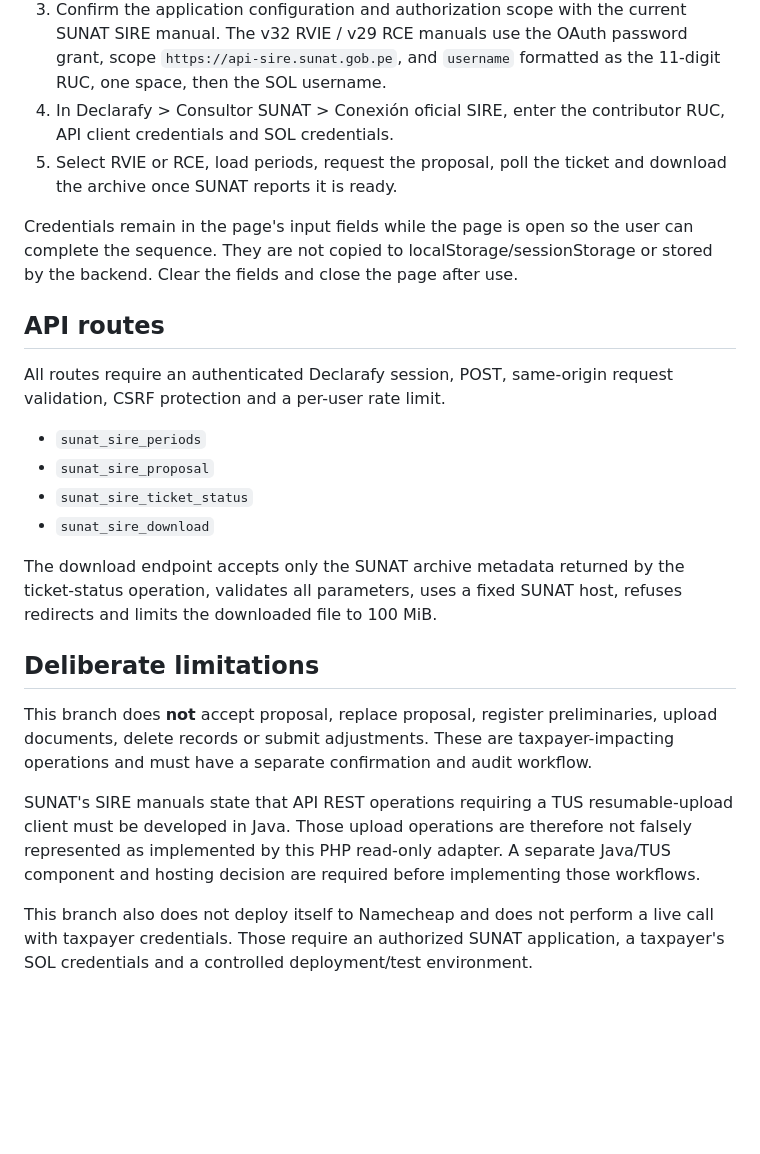
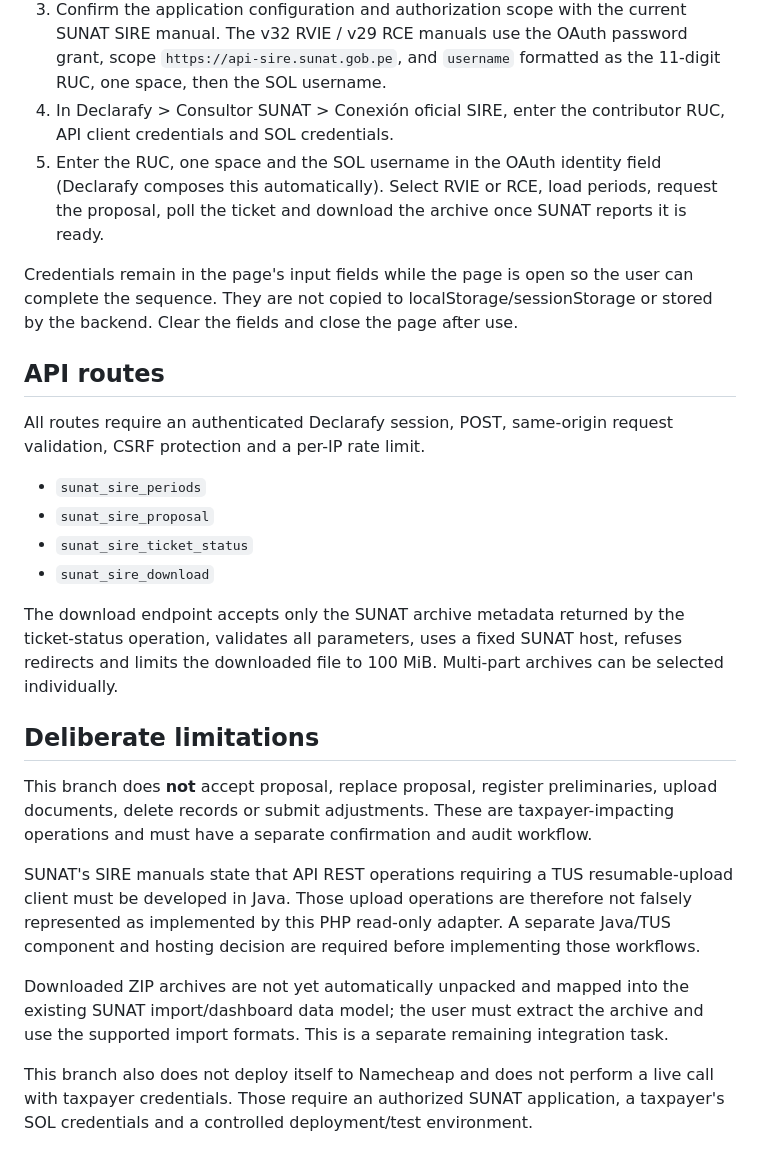
Before and after one commit to kkarmacy/declarafy, a Markdown page: docs/SUNAT_SIRE_INTEGRATION.md, the part around the change. Rendered like a GitHub page; blank space fills up the shorter version.

Commit message:
Clarify SIRE rate limit and archive import boundary

```diff
--- a/docs/SUNAT_SIRE_INTEGRATION.md
+++ b/docs/SUNAT_SIRE_INTEGRATION.md
@@ -17,26 +17,28 @@ This branch adds a server-side, authenticated, read-only integration for the off
 2. Register/select the URI **MIGE RCE y RVIE - SIRE** for the application and select the Desktop scope described in the current SIRE manual. Keep the client ID and client secret issued by SUNAT.
 3. Confirm the application configuration and authorization scope with the current SUNAT SIRE manual. The v32 RVIE / v29 RCE manuals use the OAuth password grant, scope `https://api-sire.sunat.gob.pe`, and `username` formatted as the 11-digit RUC, one space, then the SOL username.
 4. In Declarafy > Consultor SUNAT > Conexión oficial SIRE, enter the contributor RUC, API client credentials and SOL credentials.
-5. Select RVIE or RCE, load periods, request the proposal, poll the ticket and download the archive once SUNAT reports it is ready.
+5. Enter the RUC, one space and the SOL username in the OAuth identity field (Declarafy composes this automatically). Select RVIE or RCE, load periods, request the proposal, poll the ticket and download the archive once SUNAT reports it is ready.
 
 Credentials remain in the page's input fields while the page is open so the user can complete the sequence. They are not copied to localStorage/sessionStorage or stored by the backend. Clear the fields and close the page after use.
 
 ## API routes
 
-All routes require an authenticated Declarafy session, POST, same-origin request validation, CSRF protection and a per-user rate limit.
+All routes require an authenticated Declarafy session, POST, same-origin request validation, CSRF protection and a per-IP rate limit.
 
 - `sunat_sire_periods`
 - `sunat_sire_proposal`
 - `sunat_sire_ticket_status`
 - `sunat_sire_download`
 
-The download endpoint accepts only the SUNAT archive metadata returned by the ticket-status operation, validates all parameters, uses a fixed SUNAT host, refuses redirects and limits the downloaded file to 100 MiB.
+The download endpoint accepts only the SUNAT archive metadata returned by the ticket-status operation, validates all parameters, uses a fixed SUNAT host, refuses redirects and limits the downloaded file to 100 MiB. Multi-part archives can be selected individually.
 
 ## Deliberate limitations
 
 This branch does **not** accept proposal, replace proposal, register preliminaries, upload documents, delete records or submit adjustments. These are taxpayer-impacting operations and must have a separate confirmation and audit workflow.
 
 SUNAT's SIRE manuals state that API REST operations requiring a TUS resumable-upload client must be developed in Java. Those upload operations are therefore not falsely represented as implemented by this PHP read-only adapter. A separate Java/TUS component and hosting decision are required before implementing those workflows.
+
+Downloaded ZIP archives are not yet automatically unpacked and mapped into the existing SUNAT import/dashboard data model; the user must extract the archive and use the supported import formats. This is a separate remaining integration task.
 
 This branch also does not deploy itself to Namecheap and does not perform a live call with taxpayer credentials. Those require an authorized SUNAT application, a taxpayer's SOL credentials and a controlled deployment/test environment.
 
```
